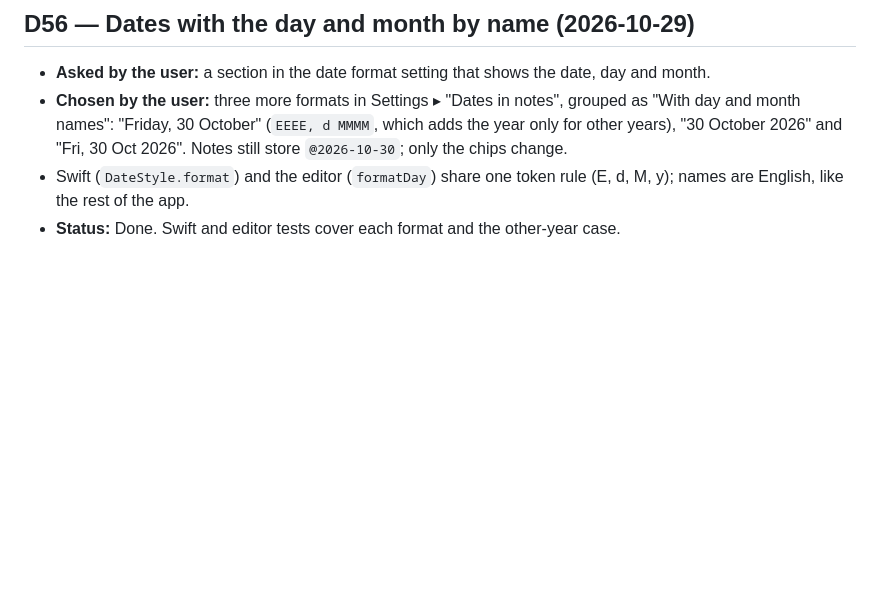
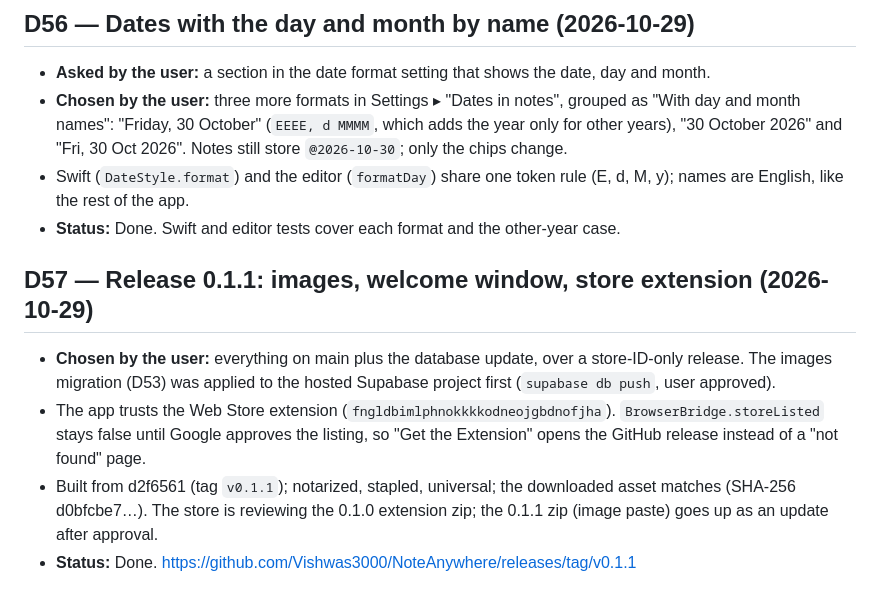
Before and after one commit to Vishwas3000/NoteAnywhere, a Markdown page: docs/DECISIONS.md, the part around the change. GitHub-like rendering; blank space fills up the shorter version.

Commit message:
Docs: 0.1.1 release (D57)

```diff
--- a/docs/DECISIONS.md
+++ b/docs/DECISIONS.md
@@ -551,3 +551,13 @@ Made by the subagent that wrote the extension:
 - Swift (`DateStyle.format`) and the editor (`formatDay`) share one token rule (E, d, M, y); names are English, like
   the rest of the app.
 - **Status:** Done. Swift and editor tests cover each format and the other-year case.
+
+## D57 — Release 0.1.1: images, welcome window, store extension (2026-10-29)
+
+- **Chosen by the user:** everything on main plus the database update, over a store-ID-only release. The images
+  migration (D53) was applied to the hosted Supabase project first (`supabase db push`, user approved).
+- The app trusts the Web Store extension (`fngldbimlphnokkkkodneojgbdnofjha`). `BrowserBridge.storeListed` stays false
+  until Google approves the listing, so "Get the Extension" opens the GitHub release instead of a "not found" page.
+- Built from d2f6561 (tag `v0.1.1`); notarized, stapled, universal; the downloaded asset matches (SHA-256 d0bfcbe7…).
+  The store is reviewing the 0.1.0 extension zip; the 0.1.1 zip (image paste) goes up as an update after approval.
+- **Status:** Done. https://github.com/Vishwas3000/NoteAnywhere/releases/tag/v0.1.1
```
